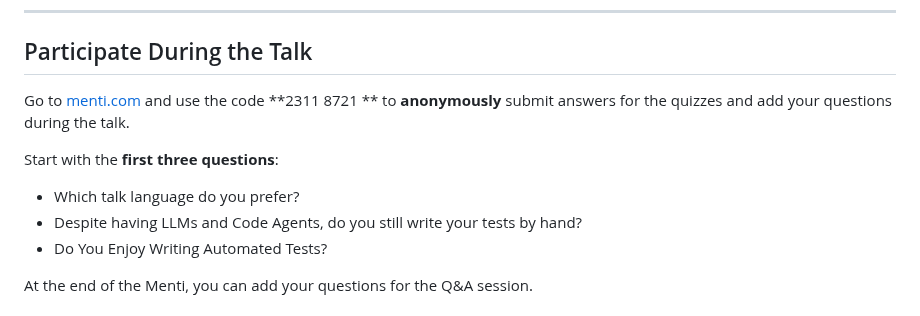
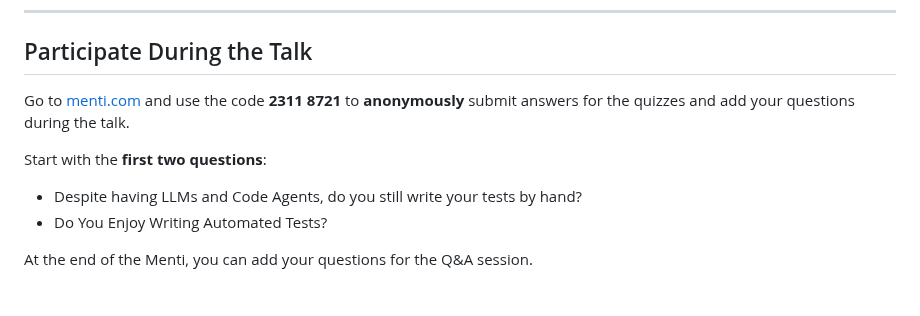
Before and after one commit to rieckpil/talks, a Markdown page: testing-spring-boot-applications-demystified/slides/webinar.md, the part around the change. Rendered like a GitHub page.

Commit message:
prepare slides

```diff
--- a/testing-spring-boot-applications-demystified/slides/webinar.md
+++ b/testing-spring-boot-applications-demystified/slides/webinar.md
@@ -30,12 +30,11 @@ Philip Riecks - [PragmaTech GmbH](https://pragmatech.digital/) - [@rieckpil](htt
 
 ## Participate During the Talk
 
-Go to [menti.com](https://www.menti.com/) and use the code **2311 8721 ** to **anonymously** submit answers for the quizzes and add your questions during the talk.
+Go to [menti.com](https://www.menti.com/) and use the code **2311 8721** to **anonymously** submit answers for the quizzes and add your questions during the talk.
 
 [//]: # (![h:200 center]&#40;../assets/mentimeter-jug-oslo-2026.png&#41;)
 
-Start with the **first three questions**:
-- Which talk language do you prefer?
+Start with the **first two questions**:
 - Despite having LLMs and Code Agents, do you still write your tests by hand?
 - Do You Enjoy Writing Automated Tests?
 
```
